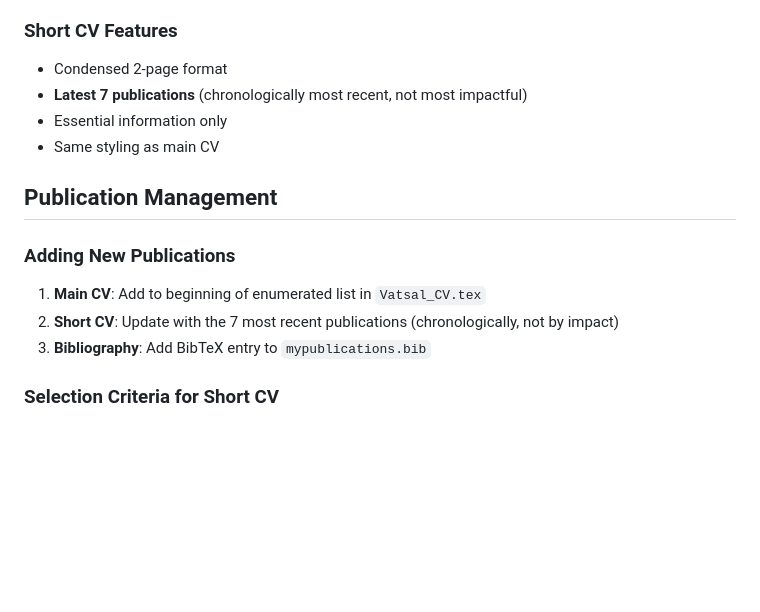
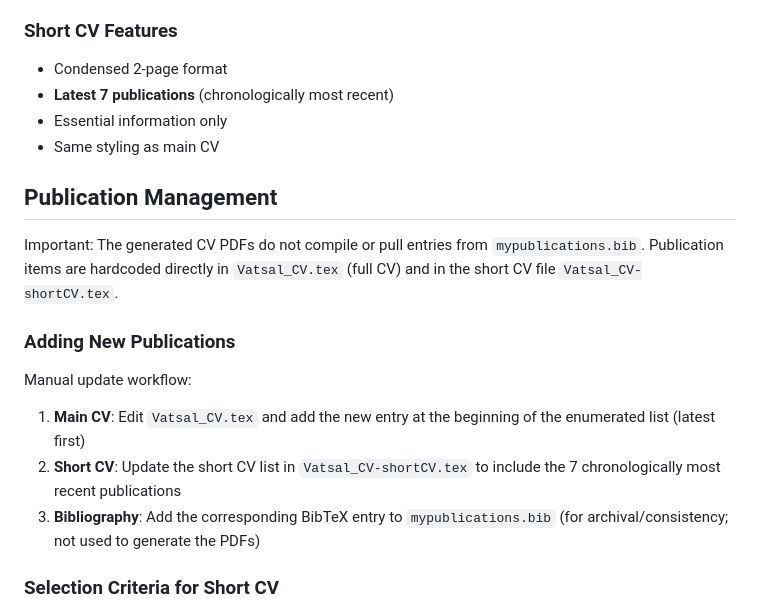
Before and after one commit to VatsalSy/Vatsal_CV, a Markdown page: README.md, the part around the change. Rendered like a GitHub page; blank space fills up the shorter version.

Commit message:
✨ docs: clarify publication update workflow and short CV notes

```diff
--- a/README.md
+++ b/README.md
@@ -73,17 +73,21 @@ make check-refs  # Check for undefined references in both CVs
 ### Short CV Features
 
 - Condensed 2-page format
-- **Latest 7 publications** (chronologically most recent, not most impactful)
+- **Latest 7 publications** (chronologically most recent)
 - Essential information only
 - Same styling as main CV
 
 ## Publication Management
 
+Important: The generated CV PDFs do not compile or pull entries from `mypublications.bib`. Publication items are hardcoded directly in `Vatsal_CV.tex` (full CV) and in the short CV file `Vatsal_CV-shortCV.tex`.
+
 ### Adding New Publications
 
-1. **Main CV**: Add to beginning of enumerated list in `Vatsal_CV.tex`
-2. **Short CV**: Update with the 7 most recent publications (chronologically, not by impact)
-3. **Bibliography**: Add BibTeX entry to `mypublications.bib`
+Manual update workflow:
+
+1. **Main CV**: Edit `Vatsal_CV.tex` and add the new entry at the beginning of the enumerated list (latest first)
+2. **Short CV**: Update the short CV list in `Vatsal_CV-shortCV.tex` to include the 7 chronologically most recent publications
+3. **Bibliography**: Add the corresponding BibTeX entry to `mypublications.bib` (for archival/consistency; not used to generate the PDFs)
 
 ### Selection Criteria for Short CV
 
```
